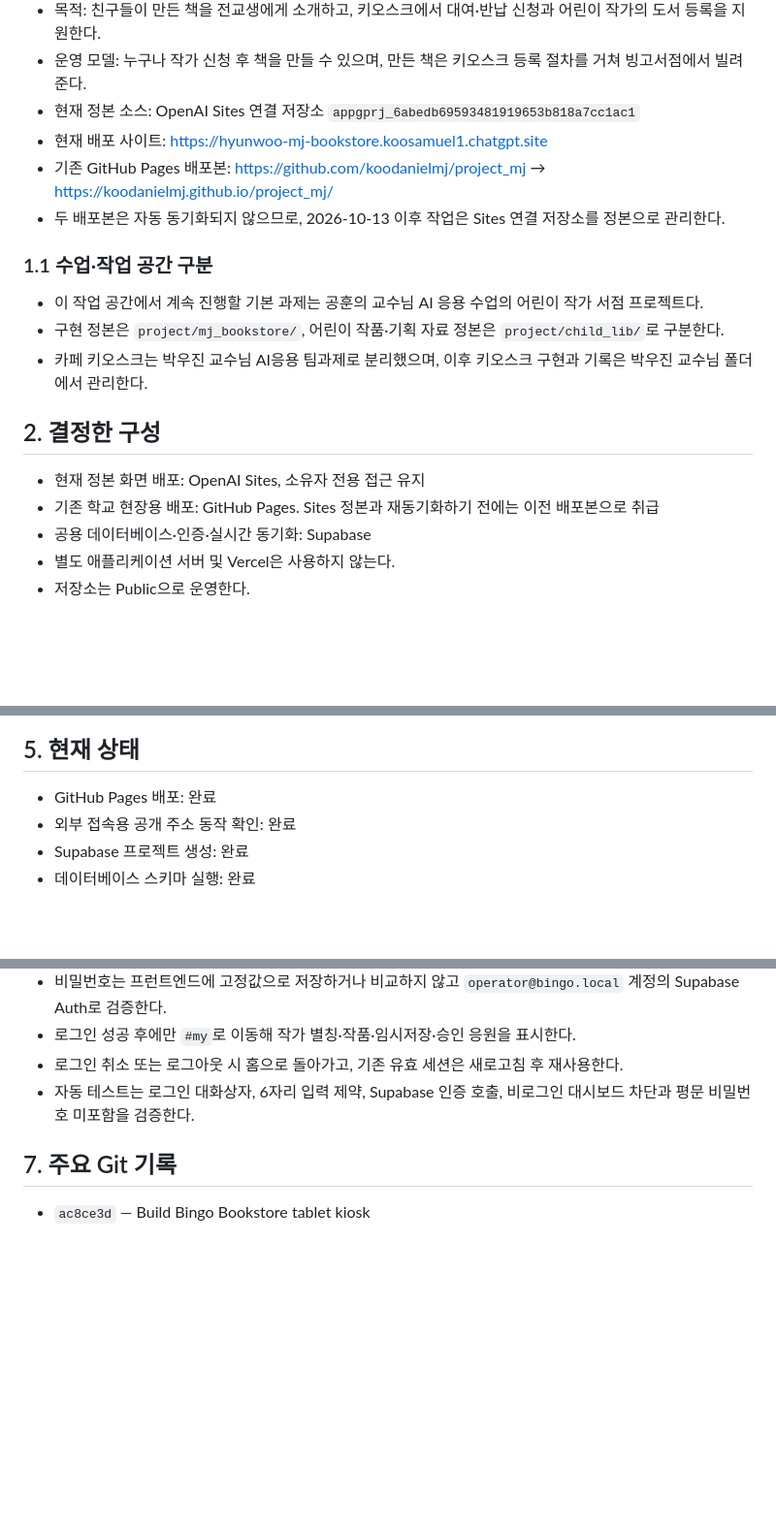
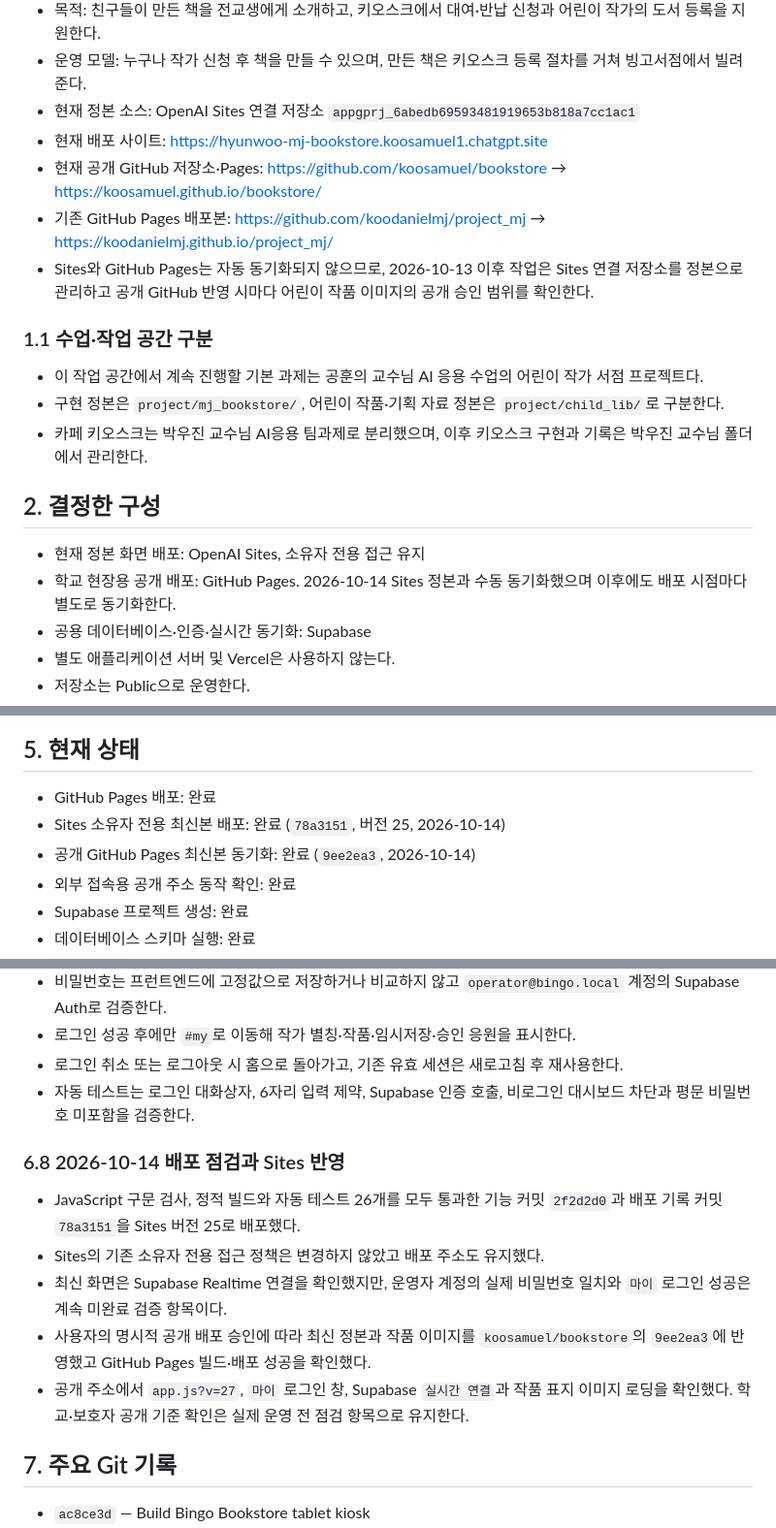
Before and after one commit to koosamuel/bookstore, a Markdown page: PROJECT_NOTES.md, 3 parts joined by grey strips. Shown at 97% size. Rendered like a GitHub page; blank space fills up the shorter version.

Commit message:
Record successful GitHub Pages deployment

```diff
--- a/PROJECT_NOTES.md
+++ b/PROJECT_NOTES.md
@@ -12,8 +12,9 @@
 - 운영 모델: 누구나 작가 신청 후 책을 만들 수 있으며, 만든 책은 키오스크 등록 절차를 거쳐 빙고서점에서 빌려준다.
 - 현재 정본 소스: OpenAI Sites 연결 저장소 `appgprj_6abedb69593481919653b818a7cc1ac1`
 - 현재 배포 사이트: https://hyunwoo-mj-bookstore.koosamuel1.chatgpt.site
+- 현재 공개 GitHub 저장소·Pages: https://github.com/koosamuel/bookstore → https://koosamuel.github.io/bookstore/
 - 기존 GitHub Pages 배포본: https://github.com/koodanielmj/project_mj → https://koodanielmj.github.io/project_mj/
-- 두 배포본은 자동 동기화되지 않으므로, 2026-10-13 이후 작업은 Sites 연결 저장소를 정본으로 관리한다.
+- Sites와 GitHub Pages는 자동 동기화되지 않으므로, 2026-10-13 이후 작업은 Sites 연결 저장소를 정본으로 관리하고 공개 GitHub 반영 시마다 어린이 작품 이미지의 공개 승인 범위를 확인한다.
 
 ### 1.1 수업·작업 공간 구분
 
@@ -24,7 +25,7 @@
 ## 2. 결정한 구성
 
 - 현재 정본 화면 배포: OpenAI Sites, 소유자 전용 접근 유지
-- 기존 학교 현장용 배포: GitHub Pages. Sites 정본과 재동기화하기 전에는 이전 배포본으로 취급
+- 학교 현장용 공개 배포: GitHub Pages. 2026-10-14 Sites 정본과 수동 동기화했으며 이후에도 배포 시점마다 별도로 동기화한다.
 - 공용 데이터베이스·인증·실시간 동기화: Supabase
 - 별도 애플리케이션 서버 및 Vercel은 사용하지 않는다.
 - 저장소는 Public으로 운영한다.
@@ -91,6 +92,8 @@
 ## 5. 현재 상태
 
 - GitHub Pages 배포: 완료
+- Sites 소유자 전용 최신본 배포: 완료 (`78a3151`, 버전 25, 2026-10-14)
+- 공개 GitHub Pages 최신본 동기화: 완료 (`9ee2ea3`, 2026-10-14)
 - 외부 접속용 공개 주소 동작 확인: 완료
 - Supabase 프로젝트 생성: 완료
 - 데이터베이스 스키마 실행: 완료
@@ -208,6 +211,14 @@
 - 로그인 취소 또는 로그아웃 시 홈으로 돌아가고, 기존 유효 세션은 새로고침 후 재사용한다.
 - 자동 테스트는 로그인 대화상자, 6자리 입력 제약, Supabase 인증 호출, 비로그인 대시보드 차단과 평문 비밀번호 미포함을 검증한다.
 
+### 6.8 2026-10-14 배포 점검과 Sites 반영
+
+- JavaScript 구문 검사, 정적 빌드와 자동 테스트 26개를 모두 통과한 기능 커밋 `2f2d2d0`과 배포 기록 커밋 `78a3151`을 Sites 버전 25로 배포했다.
+- Sites의 기존 소유자 전용 접근 정책은 변경하지 않았고 배포 주소도 유지했다.
+- 최신 화면은 Supabase Realtime 연결을 확인했지만, 운영자 계정의 실제 비밀번호 일치와 `마이` 로그인 성공은 계속 미완료 검증 항목이다.
+- 사용자의 명시적 공개 배포 승인에 따라 최신 정본과 작품 이미지를 `koosamuel/bookstore`의 `9ee2ea3`에 반영했고 GitHub Pages 빌드·배포 성공을 확인했다.
+- 공개 주소에서 `app.js?v=27`, `마이` 로그인 창, Supabase `실시간 연결`과 작품 표지 이미지 로딩을 확인했다. 학교·보호자 공개 기준 확인은 실제 운영 전 점검 항목으로 유지한다.
+
 ## 7. 주요 Git 기록
 
 - `ac8ce3d` — Build Bingo Bookstore tablet kiosk
```
Also changed, not shown: other parts of PROJECT_NOTES.md (+1 -1 lines).
